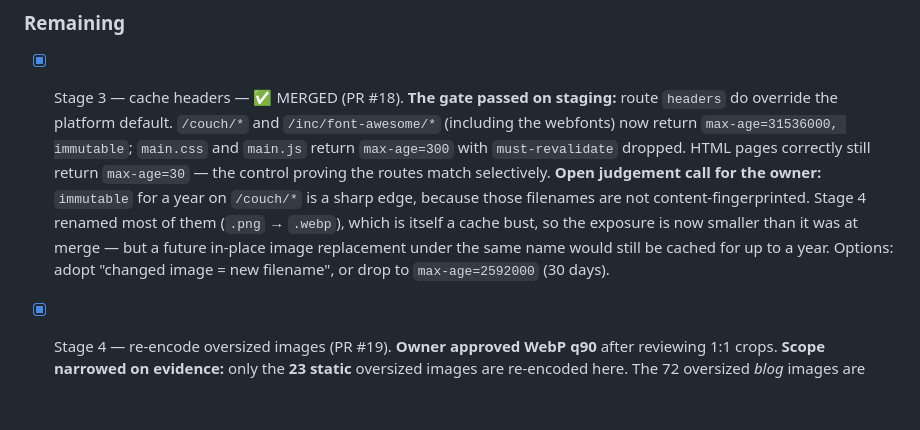
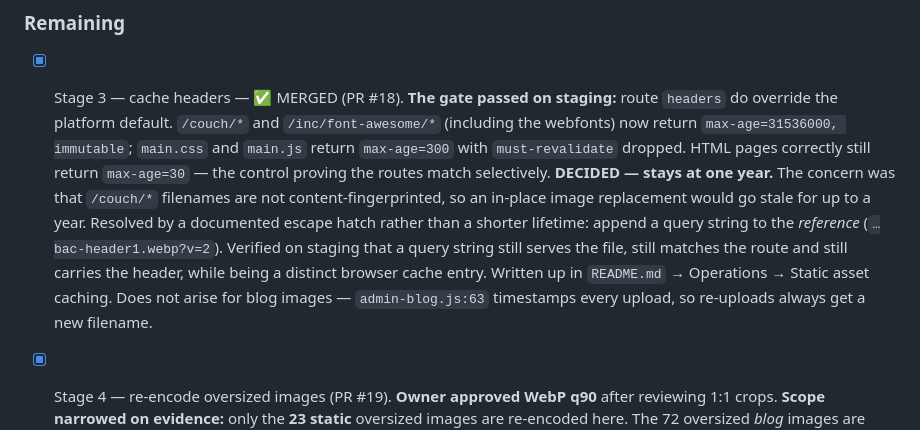
Before and after one commit to Rourke9001/BACWebsite, a Markdown page: tasks/todo.md, the part around the change. Rendered like a GitHub page; blank space fills up the shorter version.

```diff
--- a/tasks/todo.md
+++ b/tasks/todo.md
@@ -108,12 +108,14 @@ templates render with zero unresolved `${}` or `{{}}` tokens.
       (including the webfonts) now return `max-age=31536000, immutable`; `main.css` and
       `main.js` return `max-age=300` with `must-revalidate` dropped. HTML pages correctly
       still return `max-age=30` — the control proving the routes match selectively.
-      **Open judgement call for the owner:** `immutable` for a year on `/couch/*` is a
-      sharp edge, because those filenames are not content-fingerprinted. Stage 4 renamed
-      most of them (`.png` → `.webp`), which is itself a cache bust, so the exposure is now
-      smaller than it was at merge — but a future in-place image replacement under the same
-      name would still be cached for up to a year. Options: adopt "changed image = new
-      filename", or drop to `max-age=2592000` (30 days).
+      **DECIDED — stays at one year.** The concern was that `/couch/*` filenames are not
+      content-fingerprinted, so an in-place image replacement would go stale for up to a
+      year. Resolved by a documented escape hatch rather than a shorter lifetime: append a
+      query string to the *reference* (`…bac-header1.webp?v=2`). Verified on staging that a
+      query string still serves the file, still matches the route and still carries the
+      header, while being a distinct browser cache entry. Written up in
+      `README.md` → Operations → Static asset caching. Does not arise for blog images —
+      `admin-blog.js:63` timestamps every upload, so re-uploads always get a new filename.
 - [x] Stage 4 — re-encode oversized images (PR #19). **Owner approved WebP q90** after
       reviewing 1:1 crops. **Scope narrowed on evidence:** only the **23 static** oversized
       images are re-encoded here. The 72 oversized *blog* images are deferred to Stage 6a
```
Also changed, not shown: README.md (+43 -0 lines).
